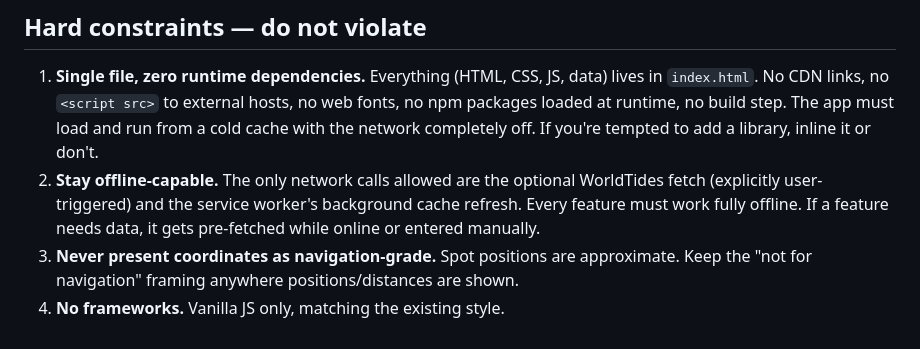
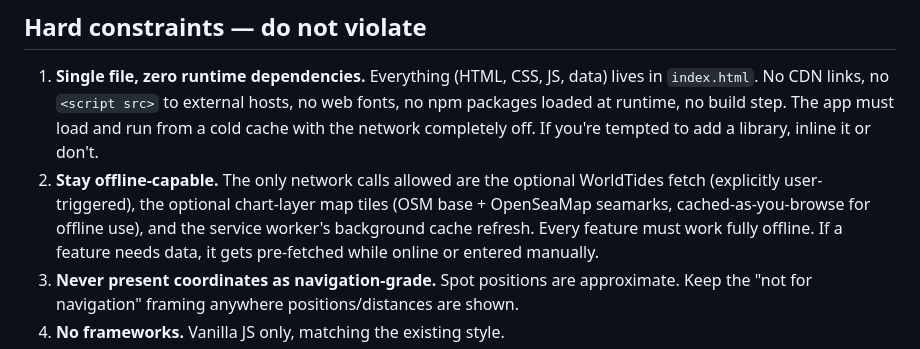
Before and after one commit to tenacioustechie/whitsundays-companion, a Markdown page: CLAUDE.md, the part around the change. Rendered like a GitHub page.

```diff
--- a/CLAUDE.md
+++ b/CLAUDE.md
@@ -17,7 +17,9 @@ It runs on family phones/iPads with **no mobile signal** out among the islands.
    packages loaded at runtime, no build step. The app must load and run from a cold cache
    with the network completely off. If you're tempted to add a library, inline it or don't.
 2. **Stay offline-capable.** The only network calls allowed are the optional WorldTides
-   fetch (explicitly user-triggered) and the service worker's background cache refresh.
+   fetch (explicitly user-triggered), the optional chart-layer map tiles (OSM base +
+   OpenSeaMap seamarks, cached-as-you-browse for offline use), and the service worker's
+   background cache refresh.
    Every feature must work fully offline. If a feature needs data, it gets pre-fetched while
    online or entered manually.
 3. **Never present coordinates as navigation-grade.** Spot positions are approximate. Keep
```
Also changed, not shown: DESIGN.md (+7 -0 lines).
